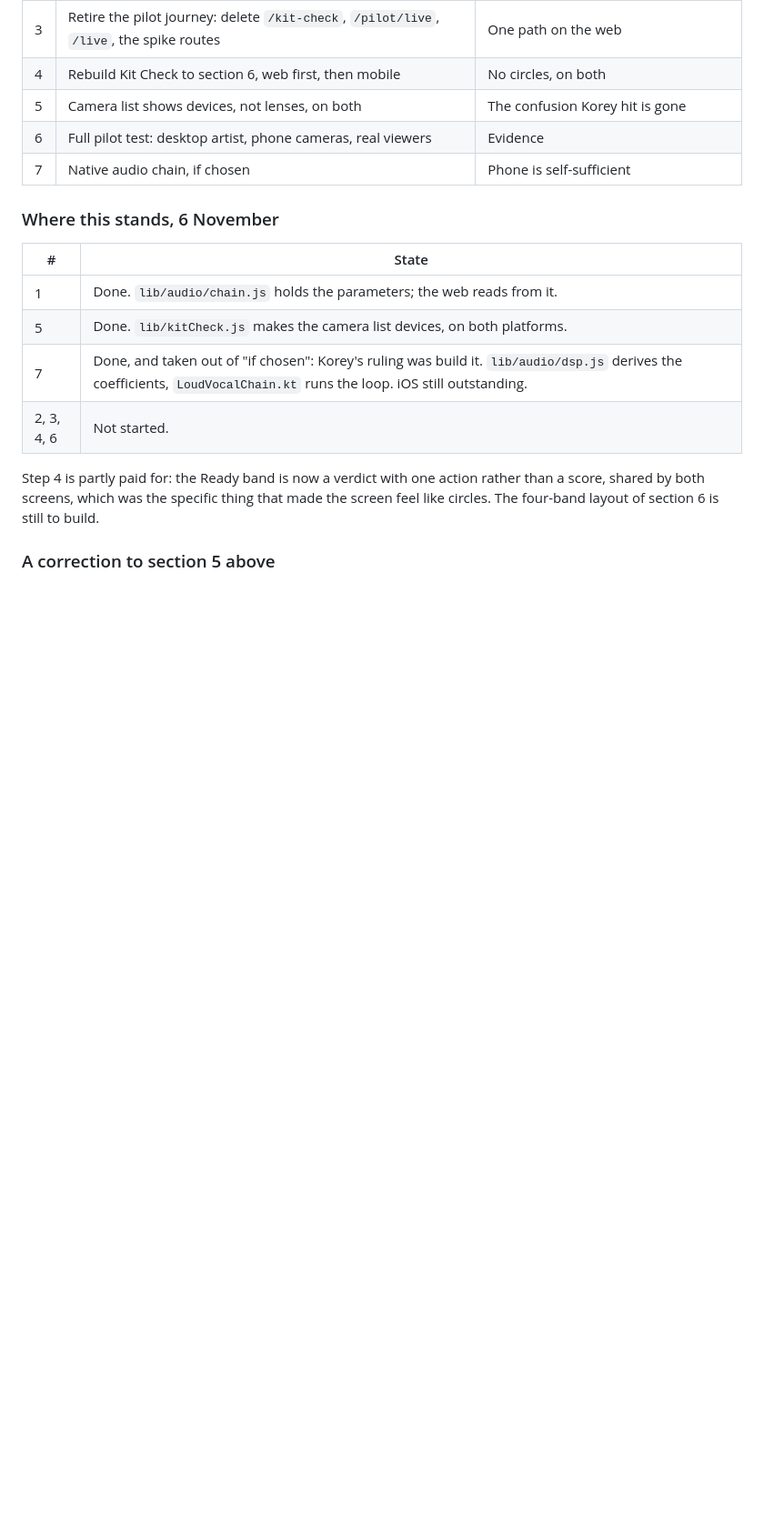
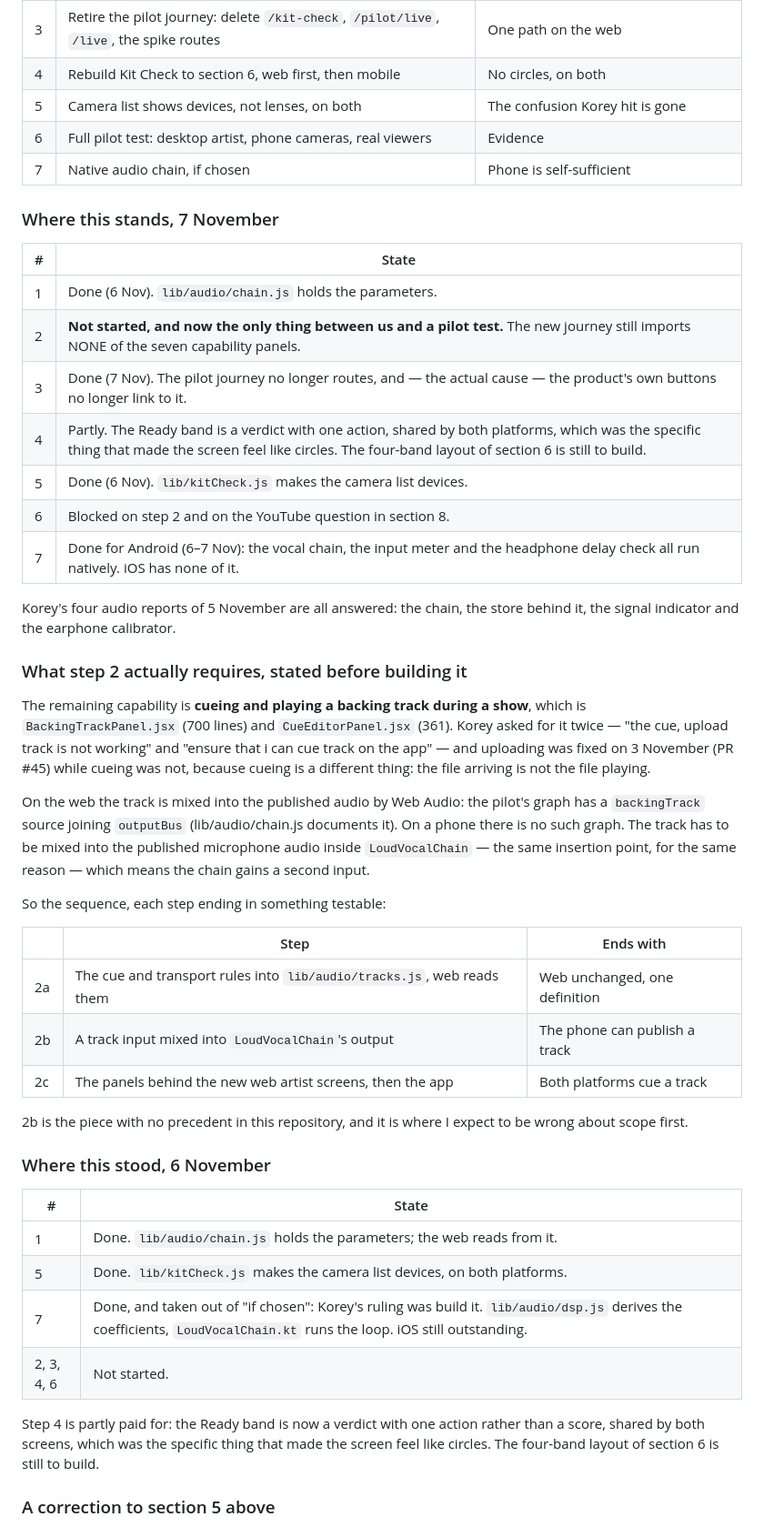
Before and after one commit to LoudEntify/Loud-app, a Markdown page: docs/ONE_JOURNEY.md, the part around the change. Shown at 91% size. Rendered like a GitHub page; blank space fills up the shorter version.

Commit message:
ONE_JOURNEY: where the seven steps stand, and what step 2 requires (#56)
Steps 3, 5 and 7 (Android) are done; 1 was done on 6 Nov. Step 2 has not
started and is now the only thing between the build and a pilot test:
the new journey still imports none of the seven capability panels.

Also states what step 2 requires before building it, because the part
with no precedent here is that a backing track has to be mixed into the
published microphone audio inside LoudVocalChain — on the web the pilot
mixes it into outputBus with Web Audio, and a phone has no such graph.
Sequenced 2a/2b/2c, each ending in something testable, with 2b named as
the step I expect to be wrong about scope on first.

Records that uploading a track was fixed on 3 Nov while cueing was not,
because they are different things: the file arriving is not the file
playing. Korey asked for cueing twice.

PRD rows: n/a (documentation)
Scaling area: n/a
Migrations: none
Tests: none added; suite green


Claude-Session: https://claude.ai/code/session_01DL2gekVqSettQT4kAPwLP7

Co-authored-by: Claude <noreply@anthropic.com>

```diff
--- a/docs/ONE_JOURNEY.md
+++ b/docs/ONE_JOURNEY.md
@@ -206,7 +206,49 @@ Each step ends with something testable rather than a half-migration.
 | 6 | Full pilot test: desktop artist, phone cameras, real viewers | Evidence |
 | 7 | Native audio chain, if chosen | Phone is self-sufficient |
 
-### Where this stands, 6 November
+### Where this stands, 7 November
+
+| # | State |
+|---|---|
+| 1 | Done (6 Nov). `lib/audio/chain.js` holds the parameters. |
+| 2 | **Not started, and now the only thing between us and a pilot test.** The new journey still imports NONE of the seven capability panels. |
+| 3 | Done (7 Nov). The pilot journey no longer routes, and — the actual cause — the product's own buttons no longer link to it. |
+| 4 | Partly. The Ready band is a verdict with one action, shared by both platforms, which was the specific thing that made the screen feel like circles. The four-band layout of section 6 is still to build. |
+| 5 | Done (6 Nov). `lib/kitCheck.js` makes the camera list devices. |
+| 6 | Blocked on step 2 and on the YouTube question in section 8. |
+| 7 | Done for Android (6–7 Nov): the vocal chain, the input meter and the headphone delay check all run natively. iOS has none of it. |
+
+Korey's four audio reports of 5 November are all answered: the chain, the
+store behind it, the signal indicator and the earphone calibrator.
+
+### What step 2 actually requires, stated before building it
+
+The remaining capability is **cueing and playing a backing track during a
+show**, which is `BackingTrackPanel.jsx` (700 lines) and
+`CueEditorPanel.jsx` (361). Korey asked for it twice — "the cue, upload
+track is not working" and "ensure that i can cue track on the app" — and
+uploading was fixed on 3 November (PR #45) while cueing was not, because
+cueing is a different thing: the file arriving is not the file playing.
+
+On the web the track is mixed into the published audio by Web Audio: the
+pilot's graph has a `backingTrack` source joining `outputBus`
+(lib/audio/chain.js documents it). On a phone there is no such graph. The
+track has to be mixed into the published microphone audio inside
+`LoudVocalChain` — the same insertion point, for the same reason — which
+means the chain gains a second input.
+
+So the sequence, each step ending in something testable:
+
+| | Step | Ends with |
+|---|---|---|
+| 2a | The cue and transport rules into `lib/audio/tracks.js`, web reads them | Web unchanged, one definition |
+| 2b | A track input mixed into `LoudVocalChain`'s output | The phone can publish a track |
+| 2c | The panels behind the new web artist screens, then the app | Both platforms cue a track |
+
+2b is the piece with no precedent in this repository, and it is where I
+expect to be wrong about scope first.
+
+### Where this stood, 6 November
 
 | # | State |
 |---|---|
```
